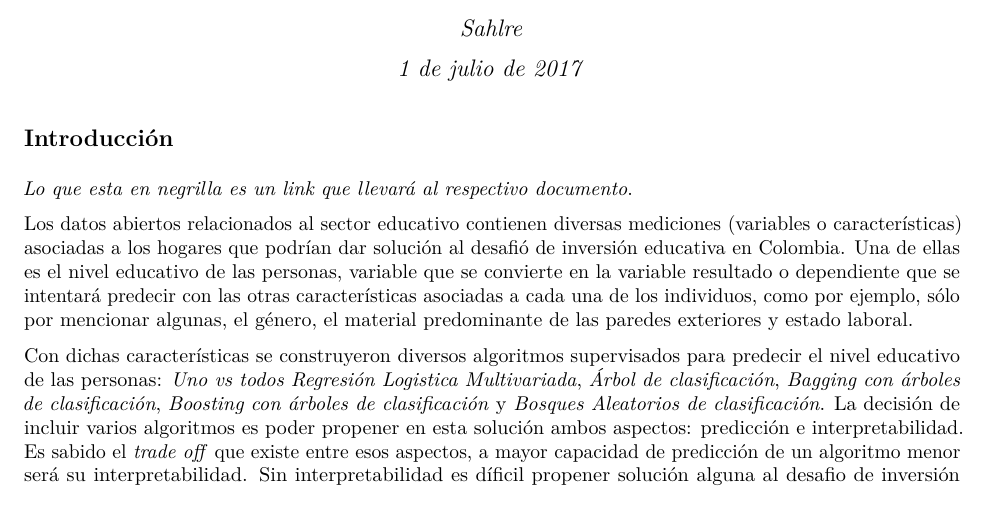
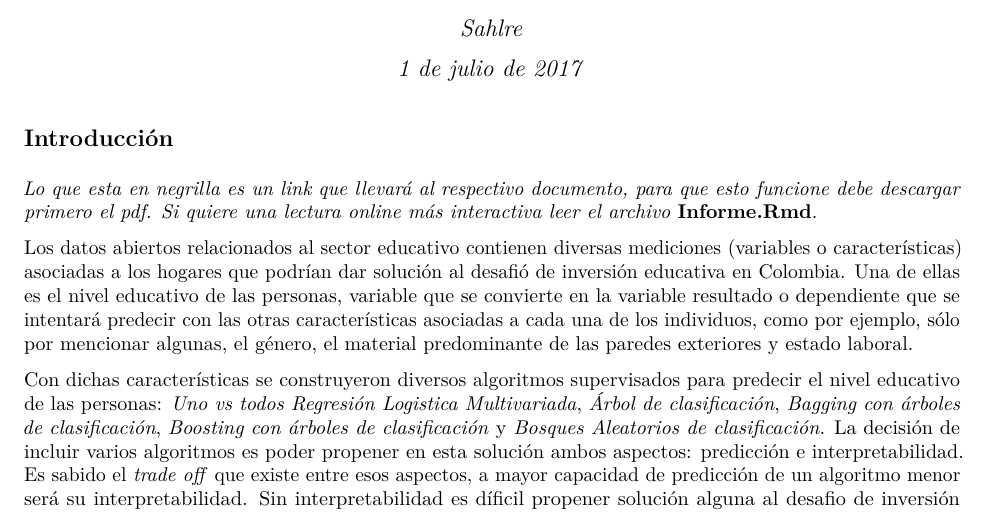
Before and after one commit to shlondon/datathon, an R Markdown document (Informe.Rmd): part of page 1 of 2, cut so that both start at the same text. The pictures show the output file Informe.pdf that the author committed with the source.

Commit message:
Se modificó el Informe.pdf

```diff
--- a/Informe.Rmd
+++ b/Informe.Rmd
@@ -11,7 +11,7 @@ knitr::opts_chunk$set(echo = TRUE)
 
 ## Introducción
 
-*Lo que esta en negrilla es un link que llevará al respectivo documento*.
+*Lo que esta en negrilla es un link que llevará al respectivo documento, para que esto funcione debe descargar primero el pdf. Si quiere una lectura online más interactiva leer el archivo* **[Informe.Rmd](https://github.com/shlondon/datathon/blob/master/Informe.Rmd)**.
 
 Los datos abiertos relacionados al sector educativo contienen diversas mediciones (variables o características) asociadas a los hogares que podrían dar solución al desafió de inversión educativa en Colombia. Una de ellas es  el nivel educativo de las personas, variable que se convierte en la variable resultado o dependiente que se intentará predecir con las otras características asociadas a cada una de los individuos, como por ejemplo, sólo por mencionar algunas, el género, el material predominante de las paredes exteriores y estado laboral.
 
```
Also changed, not shown: Informe.pdf.
